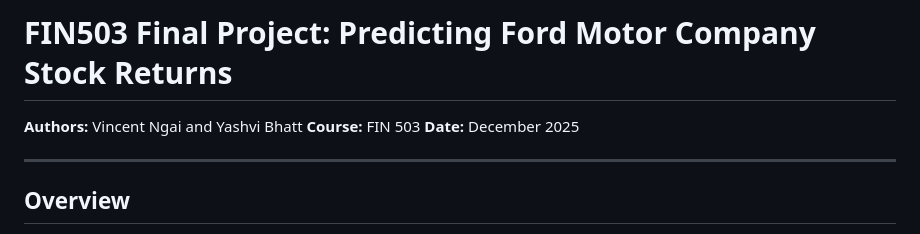
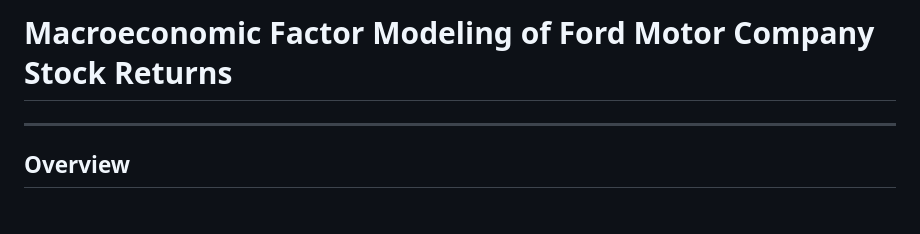
Before and after one commit to yashvibhatt/ford-project, a Markdown page: README.md, the part around the change. Drawn GitHub-style.

```diff
--- a/README.md
+++ b/README.md
@@ -1,8 +1,4 @@
-# FIN503 Final Project: Predicting Ford Motor Company Stock Returns
-
-**Authors:** Vincent Ngai and Yashvi Bhatt
-**Course:** FIN 503
-**Date:** December 2025
+# Macroeconomic Factor Modeling of Ford Motor Company Stock Returns
 
 ---
 
```
